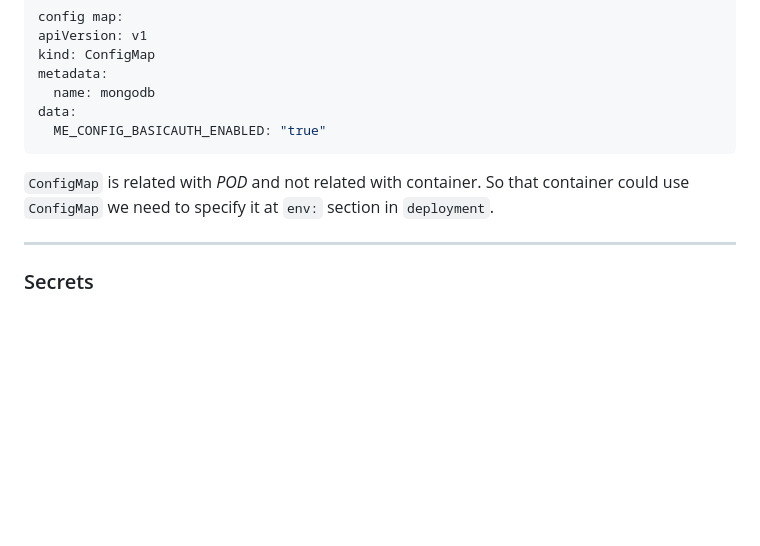
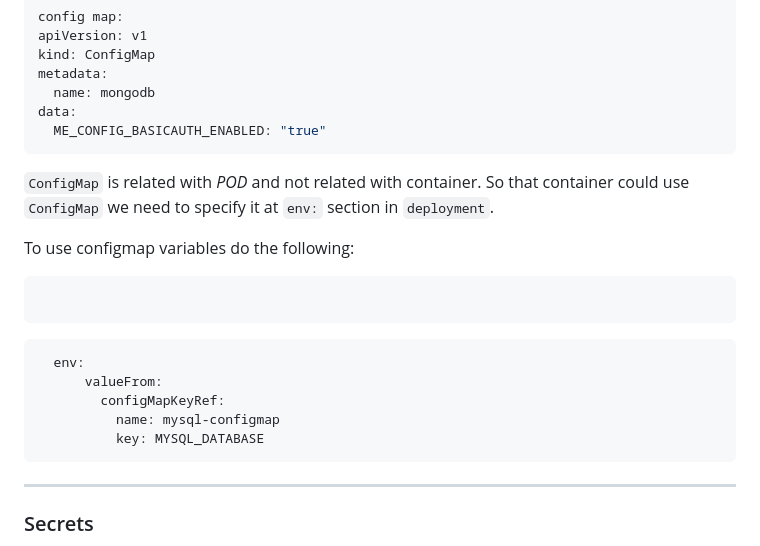
Before and after one commit to Ostry7/Kubernetes, a Markdown page: Minikube/readme.md, the part around the change. Drawn GitHub-style; blank space fills up the shorter version.

Commit message:
docs: add info about using configmap vars in deployment

````diff
--- a/Minikube/readme.md
+++ b/Minikube/readme.md
@@ -312,6 +312,17 @@ data:
 ```
 `ConfigMap` is related with *POD* and not related with container. So that container could use `ConfigMap` we need to specify it at `env:` section in `deployment`.
 
+To use configmap variables do the following:
+
+```yml
+
+```
+      env:
+          valueFrom:
+            configMapKeyRef:
+              name: mysql-configmap
+              key: MYSQL_DATABASE
+
 ---
 ### Secrets
 Kubernetes Secrets are objects used to store and manage sensitive information such as passwords, OAuth tokens, SSH keys, and API keys. The primary purpose of Secrets is to reduce the risk of exposing sensitive data while deploying applications on Kubernetes.
````
